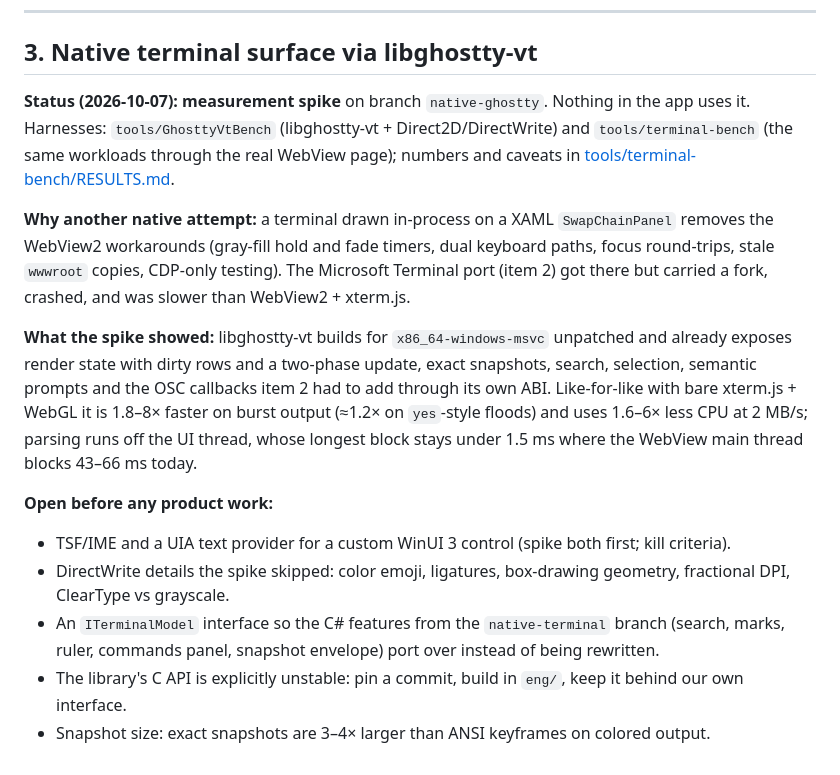
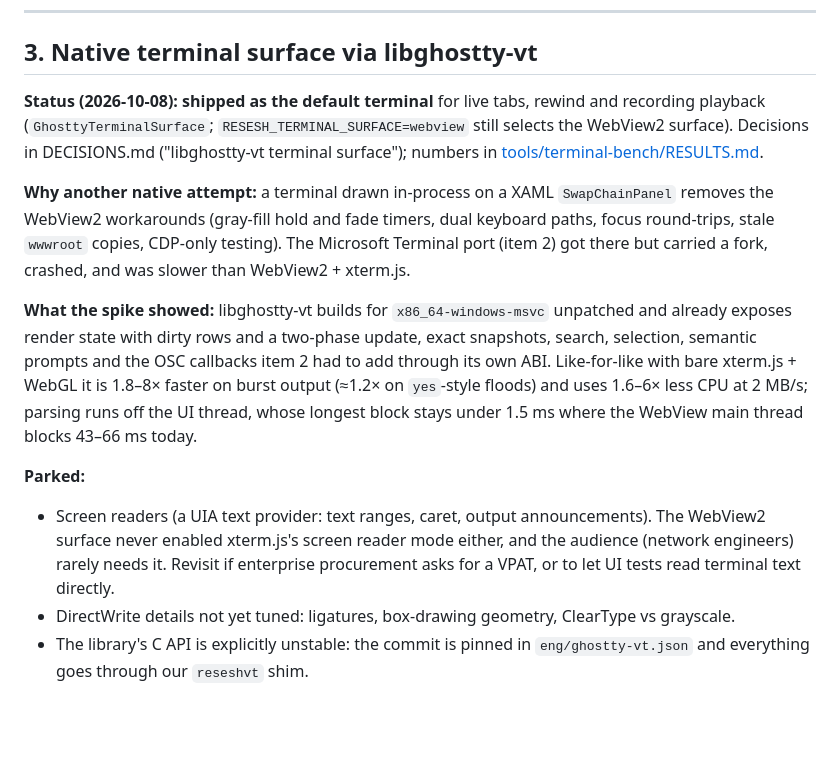
Before and after one commit to bpbp-boop/resesh, a Markdown page: FUTURE.md, the part around the change. GitHub-like rendering; blank space fills up the shorter version.

Commit message:
Record the ghostty surface as shipped and park screen reader support
Co-Authored-By: Claude Opus 5.5 <noreply@anthropic.com>

```diff
--- a/FUTURE.md
+++ b/FUTURE.md
@@ -225,9 +225,9 @@ Automation behind a small C ABI used by Microsoft's C# WPF wrapper.
 
 ## 3. Native terminal surface via libghostty-vt
 
-**Status (2026-10-07): measurement spike** on branch `native-ghostty`. Nothing in the app uses
-it. Harnesses: `tools/GhosttyVtBench` (libghostty-vt + Direct2D/DirectWrite) and
-`tools/terminal-bench` (the same workloads through the real WebView page); numbers and caveats in
+**Status (2026-10-08): shipped as the default terminal** for live tabs, rewind and recording
+playback (`GhosttyTerminalSurface`; `RESESH_TERMINAL_SURFACE=webview` still selects the WebView2
+surface). Decisions in DECISIONS.md ("libghostty-vt terminal surface"); numbers in
 [tools/terminal-bench/RESULTS.md](tools/terminal-bench/RESULTS.md).
 
 **Why another native attempt:** a terminal drawn in-process on a XAML `SwapChainPanel` removes the
@@ -242,12 +242,11 @@ bare xterm.js + WebGL it is 1.8–8× faster on burst output (≈1.2× on `yes`-
 1.6–6× less CPU at 2 MB/s; parsing runs off the UI thread, whose longest block stays under
 1.5 ms where the WebView main thread blocks 43–66 ms today.
 
-**Open before any product work:**
-- TSF/IME and a UIA text provider for a custom WinUI 3 control (spike both first; kill criteria).
-- DirectWrite details the spike skipped: color emoji, ligatures, box-drawing geometry,
-  fractional DPI, ClearType vs grayscale.
-- An `ITerminalModel` interface so the C# features from the `native-terminal` branch (search,
-  marks, ruler, commands panel, snapshot envelope) port over instead of being rewritten.
-- The library's C API is explicitly unstable: pin a commit, build in `eng/`, keep it behind our
-  own interface.
-- Snapshot size: exact snapshots are 3–4× larger than ANSI keyframes on colored output.
+**Parked:**
+- Screen readers (a UIA text provider: text ranges, caret, output announcements). The WebView2
+  surface never enabled xterm.js's screen reader mode either, and the audience (network
+  engineers) rarely needs it. Revisit if enterprise procurement asks for a VPAT, or to let UI
+  tests read terminal text directly.
+- DirectWrite details not yet tuned: ligatures, box-drawing geometry, ClearType vs grayscale.
+- The library's C API is explicitly unstable: the commit is pinned in `eng/ghostty-vt.json` and
+  everything goes through our `reseshvt` shim.
```
